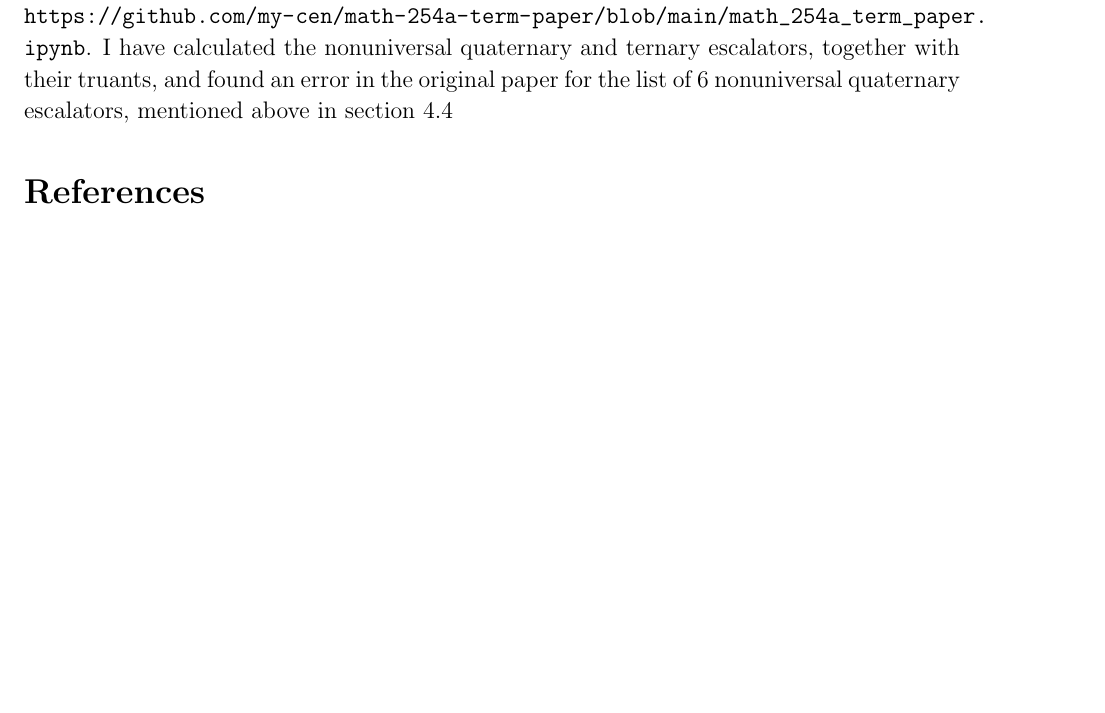
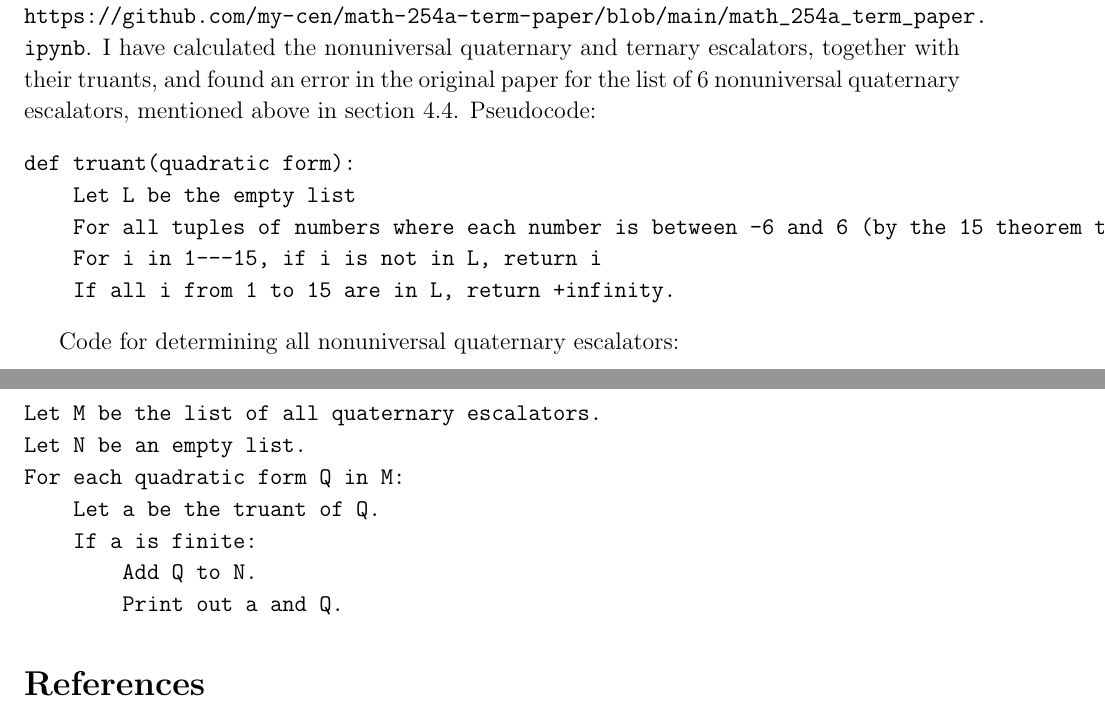
Before and after one commit to my-cen/math-254a-term-paper, a LaTeX paper (term_paper.tex): part of page 13 of 14 before the commit and two parts of pages 13 and 14 of 14 after it, the two joined at a grey line, cut so that both start at the same text, the shorter picture padded with empty space. Compiled offline with pdfLaTeX.

Commit message:
Update term_paper.tex

```diff
--- a/term_paper.tex
+++ b/term_paper.tex
@@ -42,7 +42,7 @@
 \renewcommand{\left}{\mathopen{}\mathclose\bgroup\originalleft}
 \renewcommand{\right}{\aftergroup\egroup\originalright}
 
-\title{Bhargava's 15-Theorem and Its Generalizations: A Journey from Ramanujan to Conway and Bhargava\footnote{Fall 2024 Math 254A Term Paper}}
+\title{15-Theorem and Its Generalizations: A Journey from Ramanujan to Conway and Bhargava\footnote{Fall 2024 Math 254A Term Paper}}
 \author{Mingyang Cen \\ Student ID: 3036462810 \\ Email address: \texttt{mcen@berkeley.edu}}
 
 \begin{document}
@@ -337,7 +337,26 @@ Recently, Matteo Bordignon and Giacomo Cherubini have proved a generalized versi
 
 \section{Methodology}
 The source code for this term paper is at:\\\url{https://github.com/my-cen/math-254a-term-paper/blob/main/math_254a_term_paper.ipynb}.
-I have calculated the nonuniversal quaternary and ternary escalators, together with their truants, and found an error in the original paper for the list of $6$ nonuniversal quaternary escalators, mentioned above in section \ref{section:5 dim escalators}
+I have calculated the nonuniversal quaternary and ternary escalators, together with their truants, and found an error in the original paper for the list of $6$ nonuniversal quaternary escalators, mentioned above in section \ref{section:5 dim escalators}. Pseudocode:
+\begin{verbatim}
+def truant(quadratic form):
+    Let L be the empty list
+    For all tuples of numbers where each number is between -6 and 6 (by the 15 theorem this is all we need to check), add the quadratic form applied to the tuple to L
+    For i in 1---15, if i is not in L, return i
+    If all i from 1 to 15 are in L, return +infinity.
+\end{verbatim}
+
+Code for determining all nonuniversal quaternary escalators:
+\begin{verbatim}
+Let M be the list of all quaternary escalators.
+Let N be an empty list.
+For each quadratic form Q in M:
+    Let a be the truant of Q.
+    If a is finite:
+        Add Q to N.
+        Print out a and Q.
+\end{verbatim}
+
 
 \printbibliography
 
```
